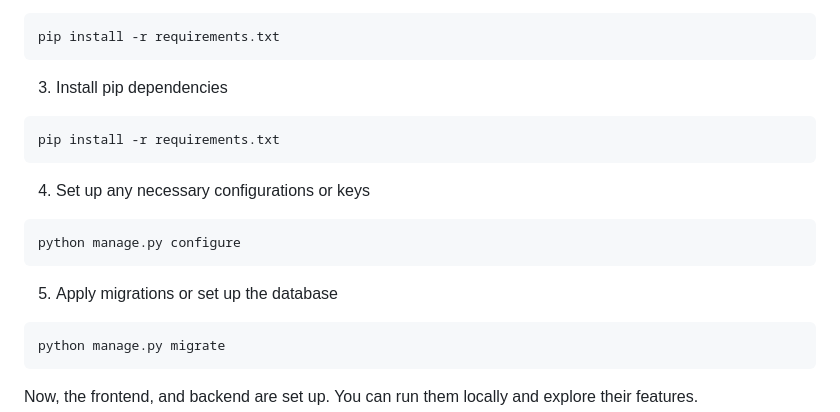
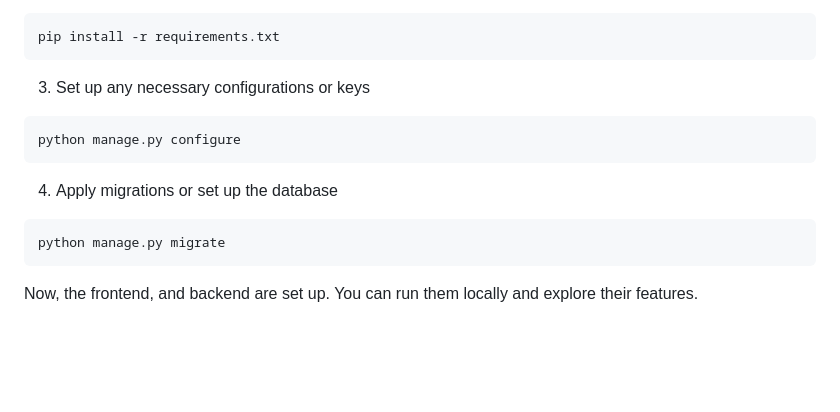
Before and after one commit to GhiwaDaccache/cadence, a Markdown page: README.md, the part around the change. Drawn GitHub-style; blank space fills up the shorter version.

````diff
--- a/README.md
+++ b/README.md
@@ -176,19 +176,13 @@ cd backend
 pip install -r requirements.txt
 ```
 
-3. Install pip dependencies
-
-```sh
-pip install -r requirements.txt
-```
-
-4. Set up any necessary configurations or keys
+3. Set up any necessary configurations or keys
 
 ```sh
 python manage.py configure
 ```
 
-5. Apply migrations or set up the database
+4. Apply migrations or set up the database
 
 ```sh
 python manage.py migrate
````
